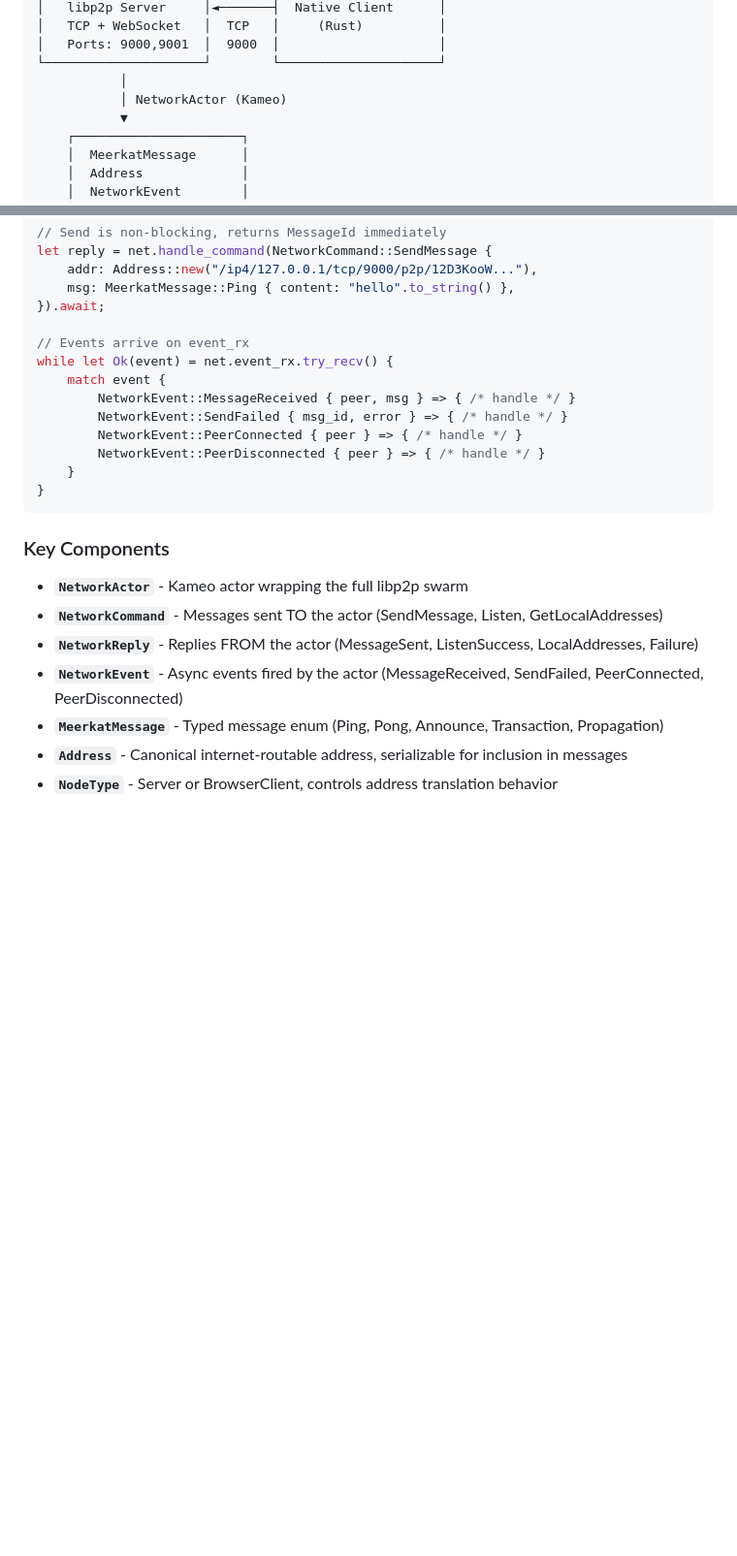
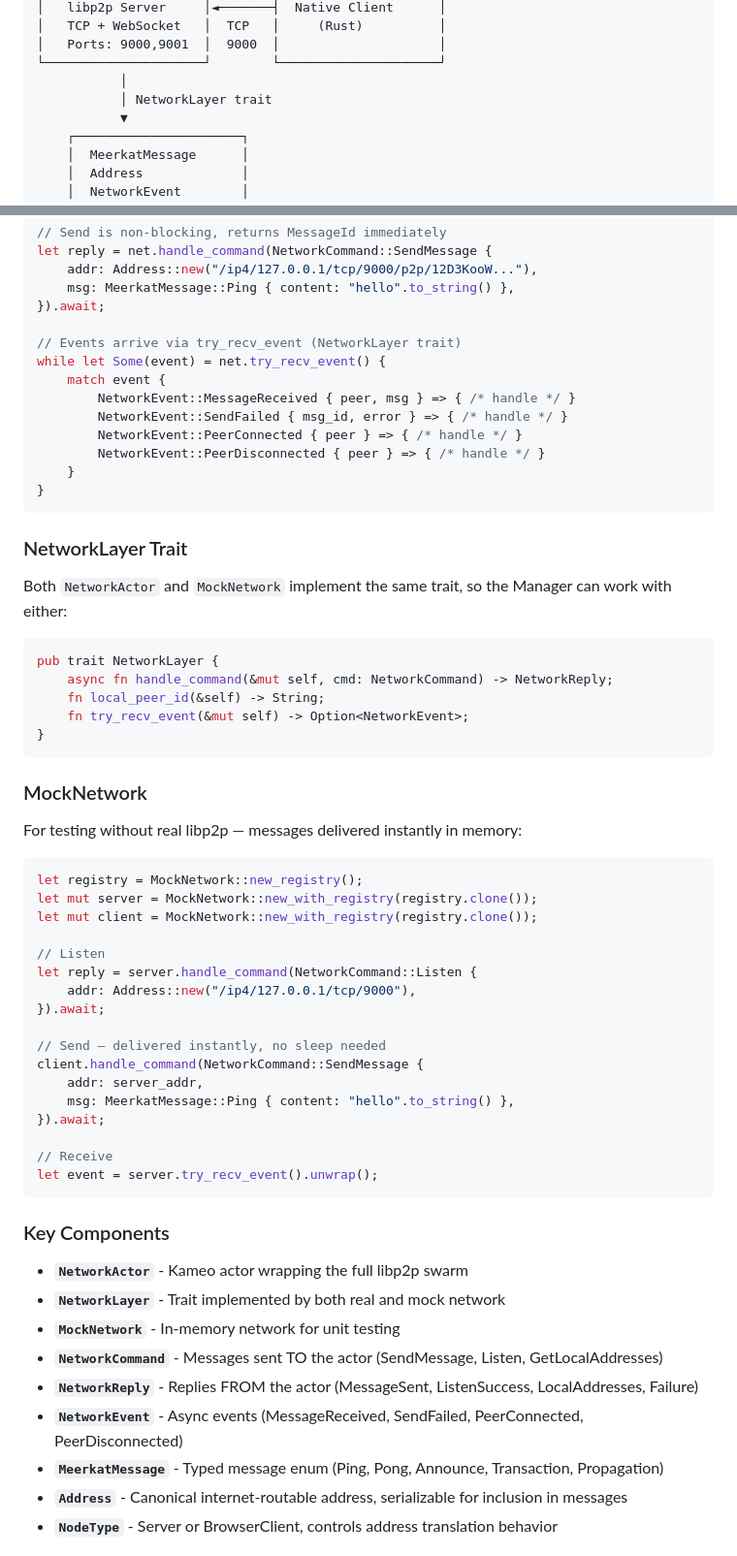
Before and after one commit to ShreejithBabuG/ping_pong_libp2p, a Markdown page: README.md, 2 parts joined by grey strips. Shown at 97% size. Drawn GitHub-style; blank space fills up the shorter version.

Commit message:
Update README with NetworkLayer trait and MockNetwork

````diff
--- a/README.md
+++ b/README.md
@@ -21,7 +21,7 @@ This repository contains two components:
 │   Ports: 9000,9001  │  9000  │                     │
 └─────────────────────┘        └─────────────────────┘
            │
-           │ NetworkActor (Kameo)
+           │ NetworkLayer trait
            ▼
     ┌──────────────────────┐
     │  MeerkatMessage      │
@@ -51,8 +51,8 @@ let reply = net.handle_command(NetworkCommand::SendMessage {
     msg: MeerkatMessage::Ping { content: "hello".to_string() },
 }).await;
 
-// Events arrive on event_rx
-while let Ok(event) = net.event_rx.try_recv() {
+// Events arrive via try_recv_event (NetworkLayer trait)
+while let Some(event) = net.try_recv_event() {
     match event {
         NetworkEvent::MessageReceived { peer, msg } => { /* handle */ }
         NetworkEvent::SendFailed { msg_id, error } => { /* handle */ }
@@ -62,12 +62,48 @@ while let Ok(event) = net.event_rx.try_recv() {
 }
 ```
 
+### NetworkLayer Trait
+
+Both `NetworkActor` and `MockNetwork` implement the same trait, so the Manager can work with either:
+```rust
+pub trait NetworkLayer {
+    async fn handle_command(&mut self, cmd: NetworkCommand) -> NetworkReply;
+    fn local_peer_id(&self) -> String;
+    fn try_recv_event(&mut self) -> Option<NetworkEvent>;
+}
+```
+
+### MockNetwork
+
+For testing without real libp2p — messages delivered instantly in memory:
+```rust
+let registry = MockNetwork::new_registry();
+let mut server = MockNetwork::new_with_registry(registry.clone());
+let mut client = MockNetwork::new_with_registry(registry.clone());
+
+// Listen
+let reply = server.handle_command(NetworkCommand::Listen {
+    addr: Address::new("/ip4/127.0.0.1/tcp/9000"),
+}).await;
+
+// Send — delivered instantly, no sleep needed
+client.handle_command(NetworkCommand::SendMessage {
+    addr: server_addr,
+    msg: MeerkatMessage::Ping { content: "hello".to_string() },
+}).await;
+
+// Receive
+let event = server.try_recv_event().unwrap();
+```
+
 ### Key Components
 
 - **`NetworkActor`** - Kameo actor wrapping the full libp2p swarm
+- **`NetworkLayer`** - Trait implemented by both real and mock network
+- **`MockNetwork`** - In-memory network for unit testing
 - **`NetworkCommand`** - Messages sent TO the actor (SendMessage, Listen, GetLocalAddresses)
 - **`NetworkReply`** - Replies FROM the actor (MessageSent, ListenSuccess, LocalAddresses, Failure)
-- **`NetworkEvent`** - Async events fired by the actor (MessageReceived, SendFailed, PeerConnected, PeerDisconnected)
+- **`NetworkEvent`** - Async events (MessageReceived, SendFailed, PeerConnected, PeerDisconnected)
 - **`MeerkatMessage`** - Typed message enum (Ping, Pong, Announce, Transaction, Propagation)
 - **`Address`** - Canonical internet-routable address, serializable for inclusion in messages
 - **`NodeType`** - Server or BrowserClient, controls address translation behavior
````
Also changed, not shown: other parts of README.md (+8 -9 lines).
